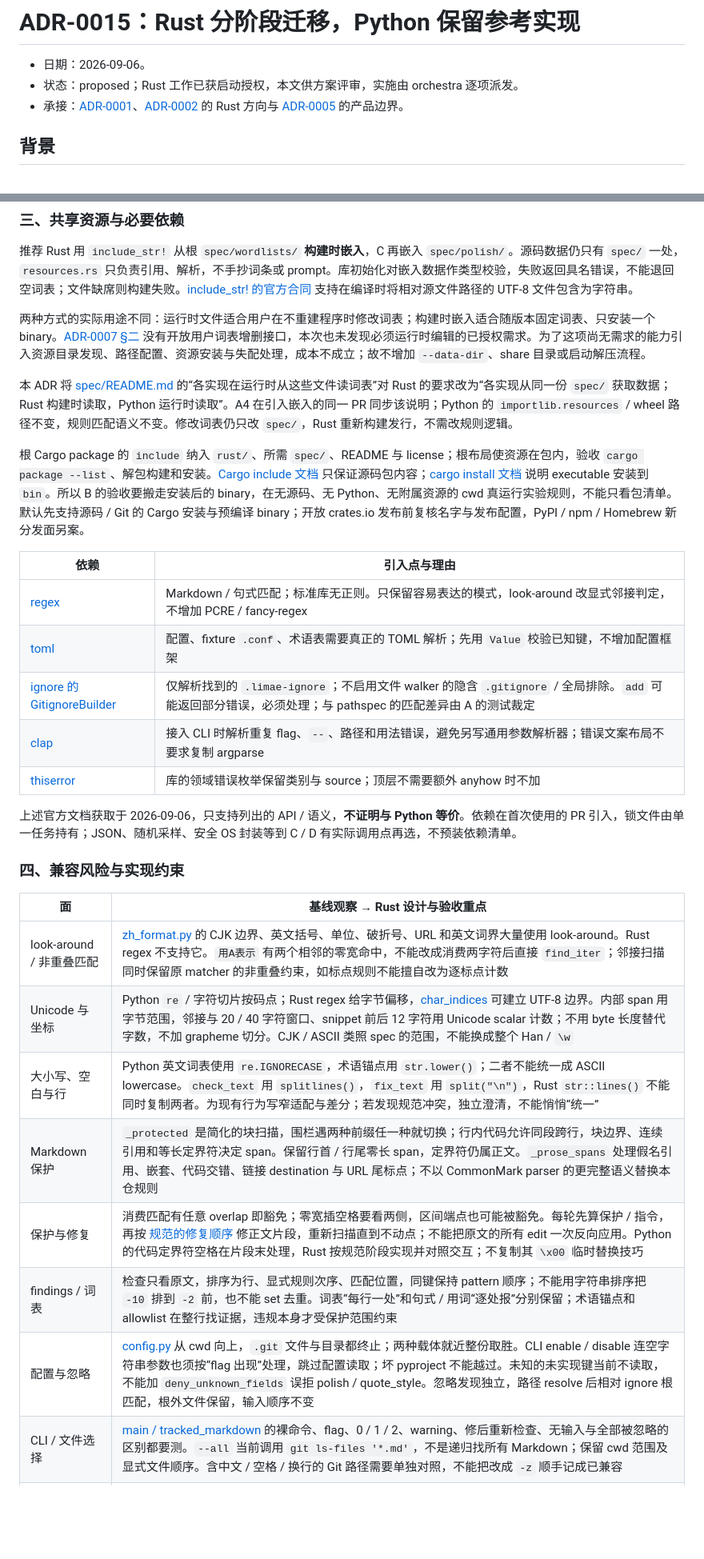
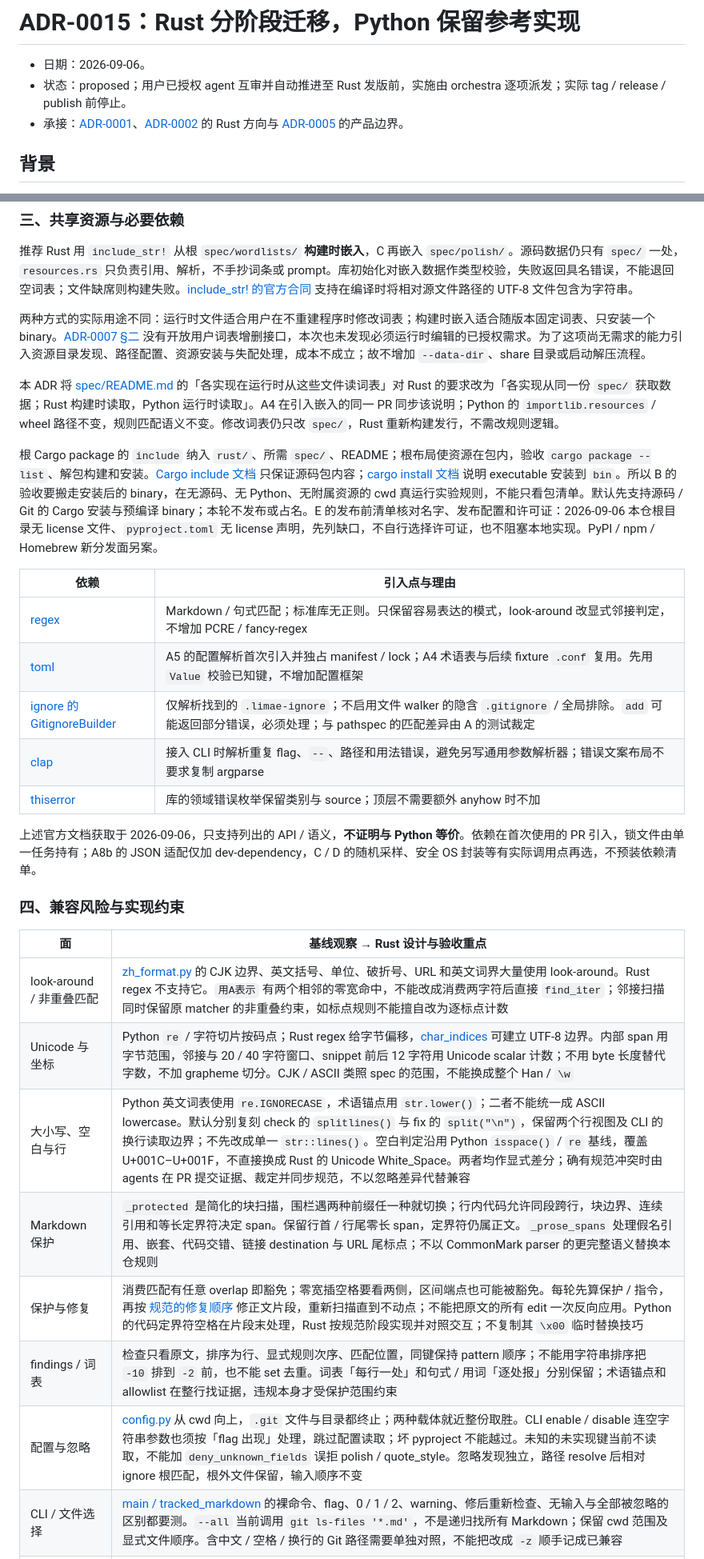
Before and after one commit to Luolc/limae, a Markdown page: docs/adr/0015-rust-migration.md, 2 parts joined by grey strips. Shown at 80% size. Rendered like a GitHub page; blank space fills up the shorter version.

Commit message:
docs: clarify Rust migration gates and pre-release endpoint

```diff
--- a/docs/adr/0015-rust-migration.md
+++ b/docs/adr/0015-rust-migration.md
@@ -1,7 +1,7 @@
 # ADR-0015：Rust 分阶段迁移，Python 保留参考实现
 
 - 日期：2026-09-06。
-- 状态：proposed；Rust 工作已获启动授权，本文供方案评审，实施由 orchestra 逐项派发。
+- 状态：proposed；用户已授权 agent 互审并自动推进至 Rust 发版前，实施由 orchestra 逐项派发；实际 tag / release / publish 前停止。
 - 承接：[ADR-0001](0001-standalone-repo-spec-first-shared-fixtures.md)、[ADR-0002](0002-rule-flags-and-rust.md) 的 Rust 方向与 [ADR-0005](0005-agent-native-positioning.md) 的产品边界。
 
 ## 背景
@@ -54,19 +59,19 @@ src/limae/ + tests/         # Python reference，位置不变
 
 两种方式的实际用途不同：运行时文件适合用户在不重建程序时修改词表；构建时嵌入适合随版本固定词表、只安装一个 binary。[ADR-0007 §二](0007-ai-tells-rule-family-and-wordlists.md#二词表放-specwordlists是规范的一部分) 没有开放用户词表增删接口，本次也未发现必须运行时编辑的已授权需求。为了这项尚无需求的能力引入资源目录发现、路径配置、资源安装与失配处理，成本不成立；故不增加 `--data-dir`、share 目录或启动解压流程。
 
-本 ADR 将 [spec/README.md](../../spec/README.md#词表) 的“各实现在运行时从这些文件读词表”对 Rust 的要求改为“各实现从同一份 `spec/` 获取数据；Rust 构建时读取，Python 运行时读取”。A4 在引入嵌入的同一 PR 同步该说明；Python 的 `importlib.resources` / wheel 路径不变，规则匹配语义不变。修改词表仍只改 `spec/`，Rust 重新构建发行，不需改规则逻辑。
+本 ADR 将 [spec/README.md](../../spec/README.md#词表) 的「各实现在运行时从这些文件读词表」对 Rust 的要求改为「各实现从同一份 `spec/` 获取数据；Rust 构建时读取，Python 运行时读取」。A4 在引入嵌入的同一 PR 同步该说明；Python 的 `importlib.resources` / wheel 路径不变，规则匹配语义不变。修改词表仍只改 `spec/`，Rust 重新构建发行，不需改规则逻辑。
 
-根 Cargo package 的 `include` 纳入 `rust/`、所需 `spec/`、README 与 license；根布局使资源在包内，验收 `cargo package --list`、解包构建和安装。[Cargo include 文档](https://doc.rust-lang.org/cargo/reference/manifest.html#the-exclude-and-include-fields) 只保证源码包内容；[cargo install 文档](https://doc.rust-lang.org/cargo/commands/cargo-install.html) 说明 executable 安装到 `bin`。所以 B 的验收要搬走安装后的 binary，在无源码、无 Python、无附属资源的 cwd 真运行实验规则，不能只看包清单。默认先支持源码 / Git 的 Cargo 安装与预编译 binary；开放 crates.io 发布前复核名字与发布配置，PyPI / npm / Homebrew 新分发面另案。
+根 Cargo package 的 `include` 纳入 `rust/`、所需 `spec/`、README；根布局使资源在包内，验收 `cargo package --list`、解包构建和安装。[Cargo include 文档](https://doc.rust-lang.org/cargo/reference/manifest.html#the-exclude-and-include-fields) 只保证源码包内容；[cargo install 文档](https://doc.rust-lang.org/cargo/commands/cargo-install.html) 说明 executable 安装到 `bin`。所以 B 的验收要搬走安装后的 binary，在无源码、无 Python、无附属资源的 cwd 真运行实验规则，不能只看包清单。默认先支持源码 / Git 的 Cargo 安装与预编译 binary；本轮不发布或占名。E 的发布前清单核对名字、发布配置和许可证：2026-09-06 本仓根目录无 license 文件、`pyproject.toml` 无 license 声明，先列缺口，不自行选择许可证，也不阻塞本地实现。PyPI / npm / Homebrew 新分发面另案。
 
 | 依赖 | 引入点与理由 |
 | --- | --- |
 | [regex](https://docs.rs/regex/latest/regex/) | Markdown / 句式匹配；标准库无正则。只保留容易表达的模式，look-around 改显式邻接判定，不增加 PCRE / fancy-regex |
-| [toml](https://docs.rs/toml/latest/toml/) | 配置、fixture `.conf`、术语表需要真正的 TOML 解析；先用 `Value` 校验已知键，不增加配置框架 |
+| [toml](https://docs.rs/toml/latest/toml/) | A5 的配置解析首次引入并独占 manifest / lock；A4 术语表与后续 fixture `.conf` 复用。先用 `Value` 校验已知键，不增加配置框架 |
 | [ignore 的 GitignoreBuilder](https://docs.rs/ignore/latest/ignore/gitignore/struct.GitignoreBuilder.html) | 仅解析找到的 `.limae-ignore`；不启用文件 walker 的隐含 `.gitignore` / 全局排除。`add` 可能返回部分错误，必须处理；与 pathspec 的匹配差异由 A 的测试裁定 |
 | [clap](https://docs.rs/clap/latest/clap/) | 接入 CLI 时解析重复 flag、`--`、路径和用法错误，避免另写通用参数解析器；错误文案布局不要求复制 argparse |
 | [thiserror](https://docs.rs/thiserror/latest/thiserror/) | 库的领域错误枚举保留类别与 source；顶层不需要额外 anyhow 时不加 |
 
-上述官方文档获取于 2026-09-06，只支持列出的 API / 语义，**不证明与 Python 等价**。依赖在首次使用的 PR 引入，锁文件由单一任务持有；JSON、随机采样、安全 OS 封装等到 C / D 有实际调用点再选，不预装依赖清单。
+上述官方文档获取于 2026-09-06，只支持列出的 API / 语义，**不证明与 Python 等价**。依赖在首次使用的 PR 引入，锁文件由单一任务持有；A8b 的 JSON 适配仅加 dev-dependency，C / D 的随机采样、安全 OS 封装等有实际调用点再选，不预装依赖清单。
 
 ### 四、兼容风险与实现约束
 
@@ -74,11 +79,11 @@ src/limae/ + tests/         # Python reference，位置不变
 | --- | --- |
 | look-around / 非重叠匹配 | [zh_format.py](../../src/limae/zh_format.py) 的 CJK 边界、英文括号、单位、破折号、URL 和英文词界大量使用 look-around。Rust regex 不支持它。`用A表示` 有两个相邻的零宽命中，不能改成消费两字符后直接 `find_iter`；邻接扫描同时保留原 matcher 的非重叠约束，如标点规则不能擅自改为逐标点计数 |
 | Unicode 与坐标 | Python `re` / 字符切片按码点；Rust regex 给字节偏移，[char_indices](https://doc.rust-lang.org/std/primitive.str.html#method.char_indices) 可建立 UTF-8 边界。内部 span 用字节范围，邻接与 20 / 40 字符窗口、snippet 前后 12 字符用 Unicode scalar 计数；不用 byte 长度替代字数，不加 grapheme 切分。CJK / ASCII 类照 spec 的范围，不能换成整个 Han / `\w` |
-| 大小写、空白与行 | Python 英文词表使用 `re.IGNORECASE`，术语锚点用 `str.lower()`；二者不能统一成 ASCII lowercase。`check_text` 用 `splitlines()`，`fix_text` 用 `split("\n")`，Rust `str::lines()` 不能同时复制两者。为现有行为写窄适配与差分；若发现规范冲突，独立澄清，不能悄悄“统一” |
+| 大小写、空白与行 | Python 英文词表使用 `re.IGNORECASE`，术语锚点用 `str.lower()`；二者不能统一成 ASCII lowercase。默认分别复刻 check 的 `splitlines()` 与 fix 的 `split("\n")`，保留两个行视图及 CLI 的换行读取边界；不先改成单一 `str::lines()`。空白判定沿用 Python `isspace()` / `re` 基线，覆盖 U+001C–U+001F，不直接换成 Rust 的 Unicode White_Space。两者均作显式差分；确有规范冲突时由 agents 在 PR 提交证据、裁定并同步规范，不以忽略差异代替兼容 |
 | Markdown 保护 | `_protected` 是简化的块扫描，围栏遇两种前缀任一种就切换；行内代码允许同段跨行，块边界、连续引用和等长定界符决定 span。保留行首 / 行尾零长 span，定界符仍属正文。`_prose_spans` 处理假名引用、嵌套、代码交错、链接 destination 与 URL 尾标点；不以 CommonMark parser 的更完整语义替换本仓规则 |
 | 保护与修复 | 消费匹配有任意 overlap 即豁免；零宽插空格要看两侧，区间端点也可能被豁免。每轮先算保护 / 指令，再按 [规范的修复顺序](../../spec/rules.md#修复顺序) 修正文片段，重新扫描直到不动点；不能把原文的所有 edit 一次反向应用。Python 的代码定界符空格在片段末处理，Rust 按规范阶段实现并对照交互；不复制其 `\x00` 临时替换技巧 |
-| findings / 词表 | 检查只看原文，排序为行、显式规则次序、匹配位置，同键保持 pattern 顺序；不能用字符串排序把 `-10` 排到 `-2` 前，也不能 set 去重。词表“每行一处”和句式 / 用词“逐处报”分别保留；术语锚点和 allowlist 在整行找证据，违规本身才受保护范围约束 |
-| 配置与忽略 | [config.py](../../src/limae/config.py) 从 cwd 向上，`.git` 文件与目录都终止；两种载体就近整份取胜。CLI enable / disable 连空字符串参数也须按“flag 出现”处理，跳过配置读取；坏 pyproject 不能越过。未知的未实现键当前不读取，不能加 `deny_unknown_fields` 误拒 polish / quote_style。忽略发现独立，路径 resolve 后相对 ignore 根匹配，根外文件保留，输入顺序不变 |
+| findings / 词表 | 检查只看原文，排序为行、显式规则次序、匹配位置，同键保持 pattern 顺序；不能用字符串排序把 `-10` 排到 `-2` 前，也不能 set 去重。词表「每行一处」和句式 / 用词「逐处报」分别保留；术语锚点和 allowlist 在整行找证据，违规本身才受保护范围约束 |
+| 配置与忽略 | [config.py](../../src/limae/config.py) 从 cwd 向上，`.git` 文件与目录都终止；两种载体就近整份取胜。CLI enable / disable 连空字符串参数也须按「flag 出现」处理，跳过配置读取；坏 pyproject 不能越过。未知的未实现键当前不读取，不能加 `deny_unknown_fields` 误拒 polish / quote_style。忽略发现独立，路径 resolve 后相对 ignore 根匹配，根外文件保留，输入顺序不变 |
 | CLI / 文件选择 | [main / tracked_markdown](../../src/limae/zh_format.py) 的裸命令、flag、0 / 1 / 2、warning、修后重新检查、无输入与全部被忽略的区别都要测。`--all` 当前调用 `git ls-files '*.md'`，不是递归找所有 Markdown；保留 cwd 范围及显式文件顺序。含中文 / 空格 / 换行的 Git 路径需要单独对照，不能把改成 `-z` 顺手记成已兼容 |
 | 文件写回 | `_fix_in_place` 先完整读 / 算，仅文本变动才 `write_text`，之后重读检查；无改动保留 mtime / 字节，保留末尾有没有换行。Linux 文本读取归一 CRLF / CR，实际改写会输出 LF；写入跟随 symlink，保留目标 inode / mode，hardlink 别名共享改动。批次不是事务，后文件错误不撤销前文件。A 默认保持这些成功语义，写入 / flush 失败具名报错；不宣称原地截断能抗崩溃，也不在迁移中偷偷换 rename 破坏链接语义。原子写回的链接策略应另案同时更新两实现与文件合同 |
 
```
Also changed, not shown: other parts of docs/adr/0015-rust-migration.md (+33 -20 lines).
